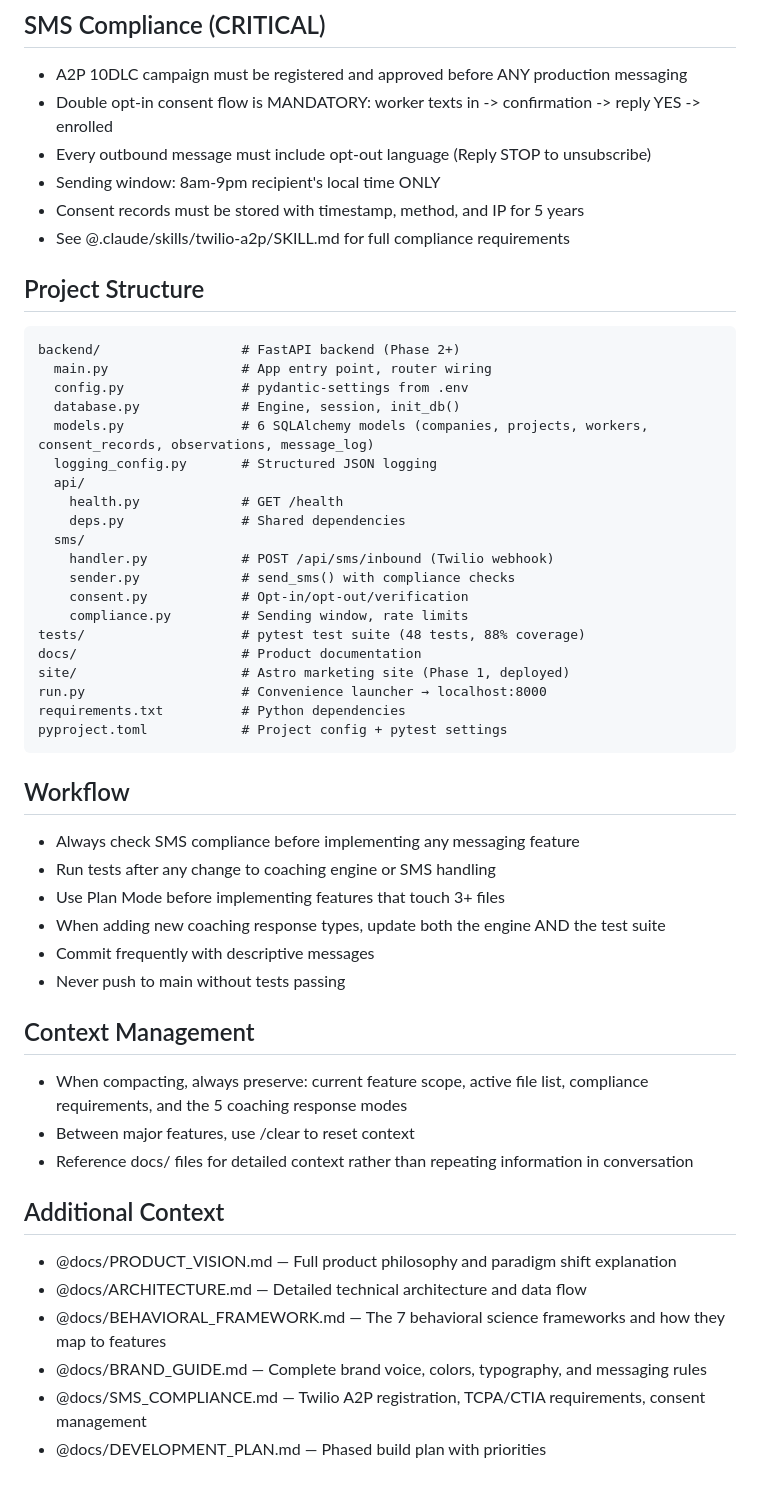
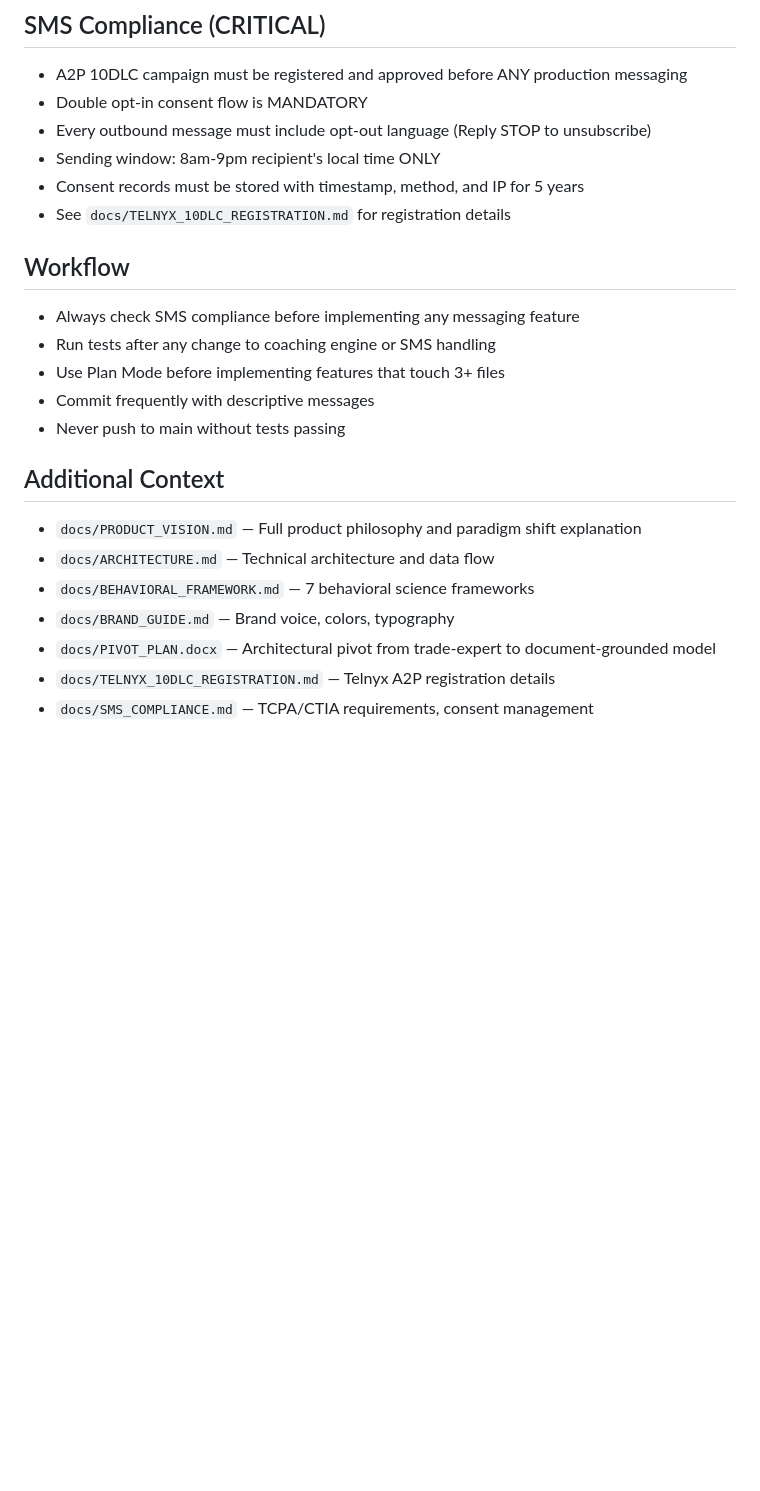
Before and after one commit to btsparks/safety-as-a-contact, a Markdown page: CLAUDE.md, the part around one of its changes. Drawn GitHub-style; blank space fills up the shorter version.

````diff
--- a/CLAUDE.md
+++ b/CLAUDE.md
@@ -79,57 +190,26 @@ If it conflicts with any other document, the prompt architecture wins.
 ## SMS Compliance (CRITICAL)
 
 - A2P 10DLC campaign must be registered and approved before ANY production messaging
-- Double opt-in consent flow is MANDATORY: worker texts in -> confirmation -> reply YES -> enrolled
+- Double opt-in consent flow is MANDATORY
 - Every outbound message must include opt-out language (Reply STOP to unsubscribe)
 - Sending window: 8am-9pm recipient's local time ONLY
 - Consent records must be stored with timestamp, method, and IP for 5 years
-- See @.claude/skills/twilio-a2p/SKILL.md for full compliance requirements
-
-## Project Structure
-
-```
-backend/                  # FastAPI backend (Phase 2+)
-  main.py                 # App entry point, router wiring
-  config.py               # pydantic-settings from .env
-  database.py             # Engine, session, init_db()
-  models.py               # 6 SQLAlchemy models (companies, projects, workers, consent_records, observations, message_log)
-  logging_config.py       # Structured JSON logging
-  api/
-    health.py             # GET /health
-    deps.py               # Shared dependencies
-  sms/
-    handler.py            # POST /api/sms/inbound (Twilio webhook)
-    sender.py             # send_sms() with compliance checks
-    consent.py            # Opt-in/opt-out/verification
-    compliance.py         # Sending window, rate limits
-tests/                    # pytest test suite (48 tests, 88% coverage)
-docs/                     # Product documentation
-site/                     # Astro marketing site (Phase 1, deployed)
-run.py                    # Convenience launcher → localhost:8000
-requirements.txt          # Python dependencies
-pyproject.toml            # Project config + pytest settings
-```
+- See `docs/TELNYX_10DLC_REGISTRATION.md` for registration details
 
 ## Workflow
 
 - Always check SMS compliance before implementing any messaging feature
 - Run tests after any change to coaching engine or SMS handling
 - Use Plan Mode before implementing features that touch 3+ files
-- When adding new coaching response types, update both the engine AND the test suite
 - Commit frequently with descriptive messages
 - Never push to main without tests passing
 
-## Context Management
-
-- When compacting, always preserve: current feature scope, active file list, compliance requirements, and the 5 coaching response modes
-- Between major features, use /clear to reset context
-- Reference docs/ files for detailed context rather than repeating information in conversation
-
 ## Additional Context
 
-- @docs/PRODUCT_VISION.md — Full product philosophy and paradigm shift explanation
-- @docs/ARCHITECTURE.md — Detailed technical architecture and data flow
-- @docs/BEHAVIORAL_FRAMEWORK.md — The 7 behavioral science frameworks and how they map to features
-- @docs/BRAND_GUIDE.md — Complete brand voice, colors, typography, and messaging rules
-- @docs/SMS_COMPLIANCE.md — Twilio A2P registration, TCPA/CTIA requirements, consent management
-- @docs/DEVELOPMENT_PLAN.md — Phased build plan with priorities
+- `docs/PRODUCT_VISION.md` — Full product philosophy and paradigm shift explanation
+- `docs/ARCHITECTURE.md` — Technical architecture and data flow
+- `docs/BEHAVIORAL_FRAMEWORK.md` — 7 behavioral science frameworks
+- `docs/BRAND_GUIDE.md` — Brand voice, colors, typography
+- `docs/PIVOT_PLAN.docx` — Architectural pivot from trade-expert to document-grounded model
+- `docs/TELNYX_10DLC_REGISTRATION.md` — Telnyx A2P registration details
+- `docs/SMS_COMPLIANCE.md` — TCPA/CTIA requirements, consent management
````
Also changed, not shown: other parts of CLAUDE.md (+136 -25 lines), docs/ARCHITECTURE.md (+123 -113 lines).
